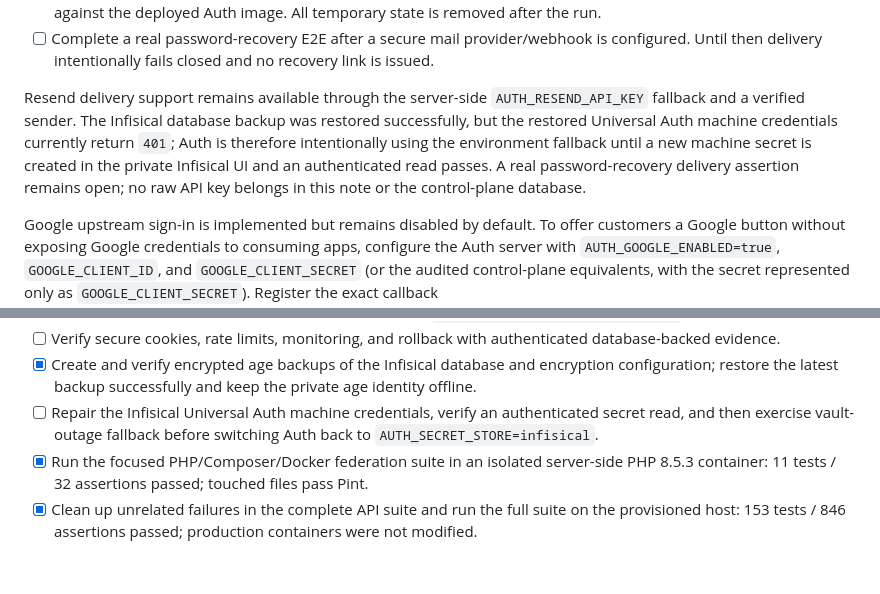
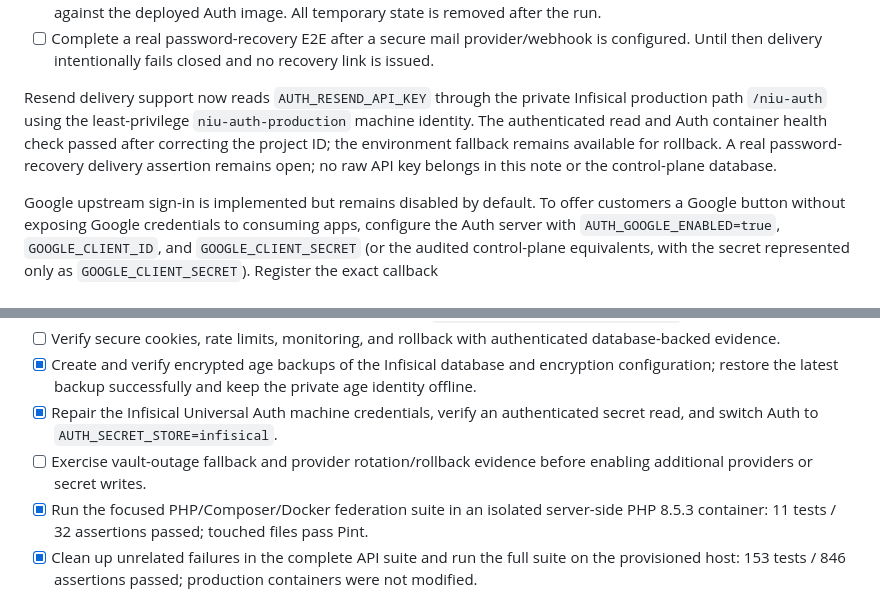
Before and after one commit to Gabniu/niupos, a Markdown page: vault/60-reviews/Auth Pending Tasks.md, 2 parts joined by grey strips. Drawn GitHub-style; blank space fills up the shorter version.

```diff
--- a/vault/60-reviews/Auth Pending Tasks.md
+++ b/vault/60-reviews/Auth Pending Tasks.md
@@ -41,14 +41,13 @@ reader was placed behind a Suspense boundary. Auth lint, TypeScript, tests
   is configured. Until then delivery intentionally fails closed and no recovery
   link is issued.
 
-Resend delivery support remains available through the server-side
-`AUTH_RESEND_API_KEY` fallback and a verified sender. The Infisical database
-backup was restored successfully, but the restored Universal Auth machine
-credentials currently return `401`; Auth is therefore intentionally using the
-environment fallback until a new machine secret is created in the private
-Infisical UI and an authenticated read passes. A real password-recovery
-delivery assertion remains open; no raw API key belongs in this note or the
-control-plane database.
+Resend delivery support now reads `AUTH_RESEND_API_KEY` through the private
+Infisical production path `/niu-auth` using the least-privilege
+`niu-auth-production` machine identity. The authenticated read and Auth
+container health check passed after correcting the project ID; the environment
+fallback remains available for rollback. A real password-recovery delivery
+assertion remains open; no raw API key belongs in this note or the control-plane
+database.
 
 Google upstream sign-in is implemented but remains disabled by default. To offer
 customers a Google button without exposing Google credentials to consuming apps,
@@ -78,9 +77,10 @@ different Google/IdP credentials per organization.
 - [x] Create and verify encrypted age backups of the Infisical database and
   encryption configuration; restore the latest backup successfully and keep
   the private age identity offline.
-- [ ] Repair the Infisical Universal Auth machine credentials, verify an
-  authenticated secret read, and then exercise vault-outage fallback before
-  switching Auth back to `AUTH_SECRET_STORE=infisical`.
+- [x] Repair the Infisical Universal Auth machine credentials, verify an
+  authenticated secret read, and switch Auth to `AUTH_SECRET_STORE=infisical`.
+- [ ] Exercise vault-outage fallback and provider rotation/rollback evidence
+  before enabling additional providers or secret writes.
 - [x] Run the focused PHP/Composer/Docker federation suite in an isolated
   server-side PHP 8.5.3 container: 11 tests / 32 assertions passed; touched
   files pass Pint.
```
Also changed, not shown: DEPLOYMENT.md (+9 -10 lines), apps/auth/PENDING.md (+6 -5 lines).
